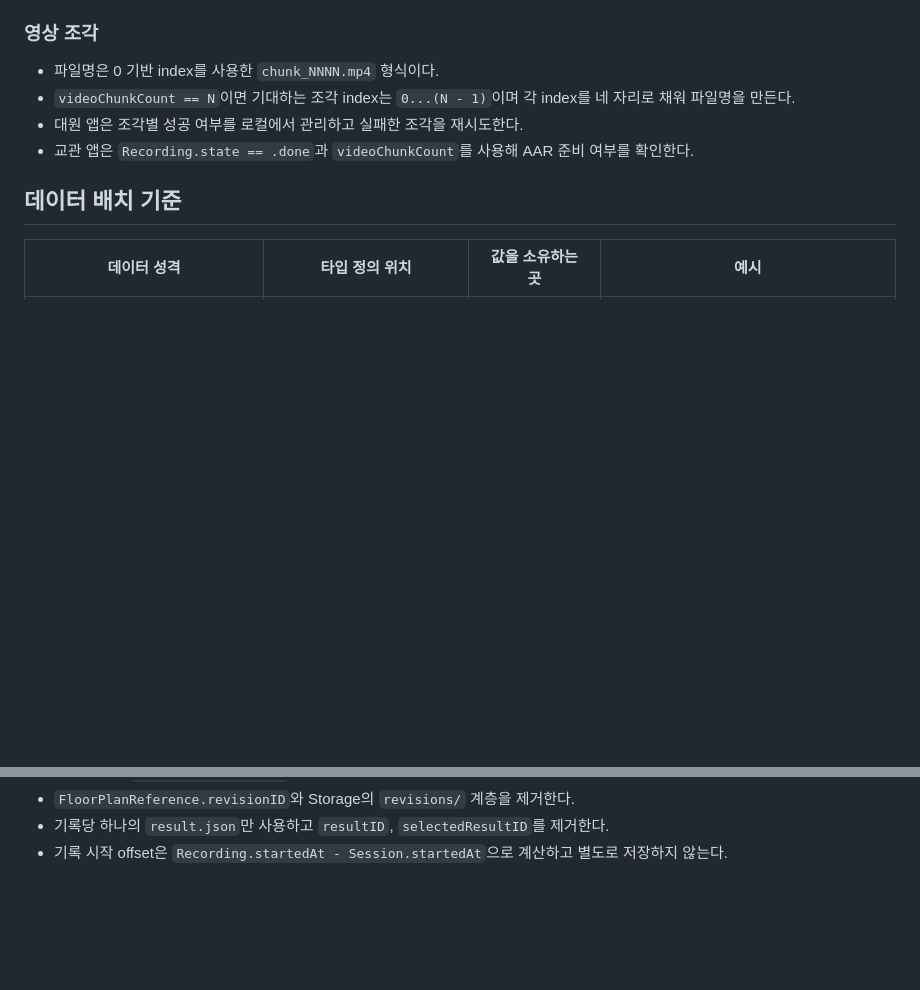
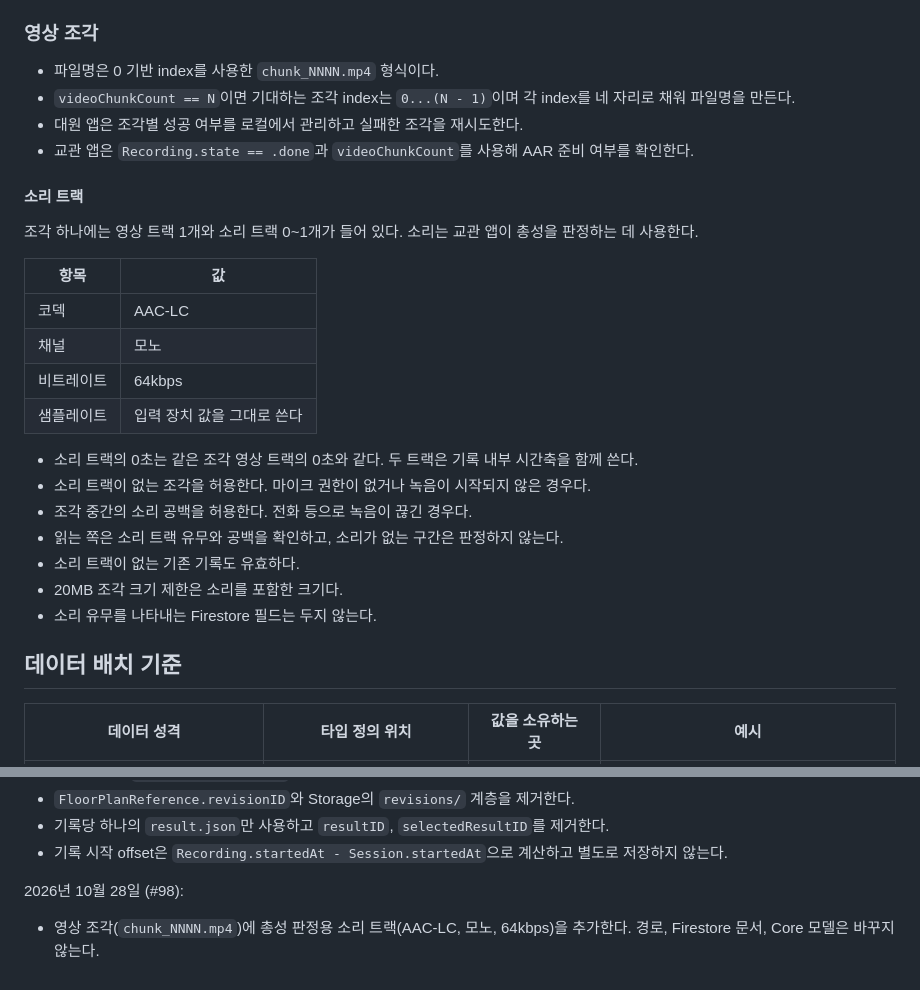
Before and after one commit to DeveloperAcademy-POSTECH/2026-C6-M15-WFFMST, a Markdown page: docs/cqb-core-models.md, 2 parts joined by grey strips. GitHub-like rendering; blank space fills up the shorter version.

Commit message:
🗃️ schema: 영상 조각에 소리 트랙 규칙 추가
교관 앱이 대원 영상의 소리로 총성을 판정할 수 있도록 chunk_NNNN.mp4에
소리 트랙(AAC-LC, 모노, 64kbps) 규칙을 정한다. 소리 트랙이 없거나
중간에 끊긴 조각도 허용한다. 경로, Firestore 문서, Core 모델은 그대로다.

Co-Authored-By: Claude Opus 5.5 <noreply@anthropic.com>

```diff
--- a/docs/cqb-core-models.md
+++ b/docs/cqb-core-models.md
@@ -199,6 +199,25 @@ public struct TrackIdentity: Codable, Hashable, Sendable {
 - 대원 앱은 조각별 성공 여부를 로컬에서 관리하고 실패한 조각을 재시도한다.
 - 교관 앱은 `Recording.state == .done`과 `videoChunkCount`를 사용해 AAR 준비 여부를 확인한다.
 
+#### 소리 트랙
+
+조각 하나에는 영상 트랙 1개와 소리 트랙 0~1개가 들어 있다. 소리는 교관 앱이 총성을 판정하는 데 사용한다.
+
+| 항목 | 값 |
+| --- | --- |
+| 코덱 | AAC-LC |
+| 채널 | 모노 |
+| 비트레이트 | 64kbps |
+| 샘플레이트 | 입력 장치 값을 그대로 쓴다 |
+
+- 소리 트랙의 0초는 같은 조각 영상 트랙의 0초와 같다. 두 트랙은 기록 내부 시간축을 함께 쓴다.
+- 소리 트랙이 없는 조각을 허용한다. 마이크 권한이 없거나 녹음이 시작되지 않은 경우다.
+- 조각 중간의 소리 공백을 허용한다. 전화 등으로 녹음이 끊긴 경우다.
+- 읽는 쪽은 소리 트랙 유무와 공백을 확인하고, 소리가 없는 구간은 판정하지 않는다.
+- 소리 트랙이 없는 기존 기록도 유효하다.
+- 20MB 조각 크기 제한은 소리를 포함한 크기다.
+- 소리 유무를 나타내는 Firestore 필드는 두지 않는다.
+
 ## 데이터 배치 기준
 
 | 데이터 성격 | 타입 정의 위치 | 값을 소유하는 곳 | 예시 |
@@ -262,3 +281,7 @@ public struct TrackIdentity: Codable, Hashable, Sendable {
 - `FloorPlanReference.revisionID`와 Storage의 `revisions/` 계층을 제거한다.
 - 기록당 하나의 `result.json`만 사용하고 `resultID`, `selectedResultID`를 제거한다.
 - 기록 시작 offset은 `Recording.startedAt - Session.startedAt`으로 계산하고 별도로 저장하지 않는다.
+
+2026년 10월 28일 (#98):
+
+- 영상 조각(`chunk_NNNN.mp4`)에 총성 판정용 소리 트랙(AAC-LC, 모노, 64kbps)을 추가한다. 경로, Firestore 문서, Core 모델은 바꾸지 않는다.
```
Also changed, not shown: docs/repositories.md (+2 -1 lines).
